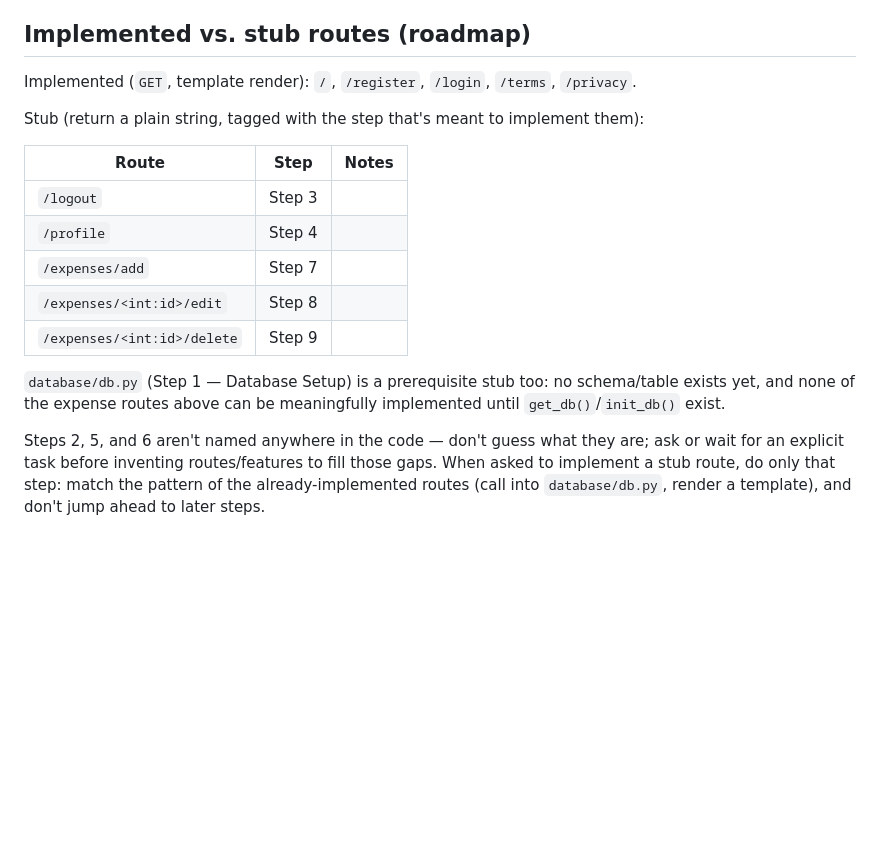
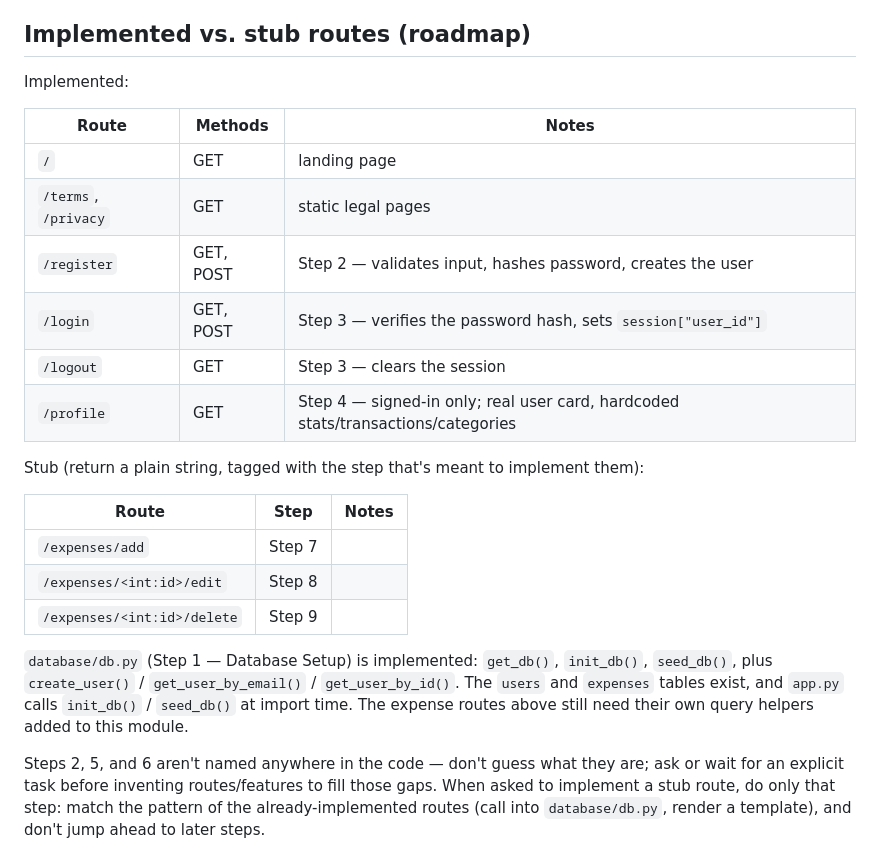
Before and after one commit to gman215/spendly, a Markdown page: CLAUDE.md, the part around the change. Drawn GitHub-style; blank space fills up the shorter version.

Commit message:
claude: update roadmap for implemented logout and profile routes
/logout has been implemented since the Step 3 merge and /profile since
Step 4, but both were still listed as stubs. database/db.py was likewise
still described as a Step 1 stub.

Co-Authored-By: Claude Opus 5 <noreply@anthropic.com>
Claude-Session: https://claude.ai/code/session_01TQuiA2w7zxE5EWm8WCF9eH

```diff
--- a/CLAUDE.md
+++ b/CLAUDE.md
@@ -128,21 +128,29 @@ flowchart TD
 
 ## Implemented vs. stub routes (roadmap)
 
-Implemented (`GET`, template render): `/`, `/register`, `/login`, `/terms`, `/privacy`.
+Implemented:
+
+| Route | Methods | Notes |
+|---|---|---|
+| `/` | GET | landing page |
+| `/terms`, `/privacy` | GET | static legal pages |
+| `/register` | GET, POST | Step 2 — validates input, hashes password, creates the user |
+| `/login` | GET, POST | Step 3 — verifies the password hash, sets `session["user_id"]` |
+| `/logout` | GET | Step 3 — clears the session |
+| `/profile` | GET | Step 4 — signed-in only; real user card, hardcoded stats/transactions/categories |
 
 Stub (return a plain string, tagged with the step that's meant to implement them):
 
 | Route | Step | Notes |
 |---|---|---|
-| `/logout` | Step 3 | |
-| `/profile` | Step 4 | |
 | `/expenses/add` | Step 7 | |
 | `/expenses/<int:id>/edit` | Step 8 | |
 | `/expenses/<int:id>/delete` | Step 9 | |
 
-`database/db.py` (Step 1 — Database Setup) is a prerequisite stub too: no schema/table exists yet,
-and none of the expense routes above can be meaningfully implemented until `get_db()`/`init_db()`
-exist.
+`database/db.py` (Step 1 — Database Setup) is implemented: `get_db()`, `init_db()`, `seed_db()`,
+plus `create_user()` / `get_user_by_email()` / `get_user_by_id()`. The `users` and `expenses`
+tables exist, and `app.py` calls `init_db()` / `seed_db()` at import time. The expense routes above
+still need their own query helpers added to this module.
 
 Steps 2, 5, and 6 aren't named anywhere in the code — don't guess what they are; ask or wait for
 an explicit task before inventing routes/features to fill those gaps. When asked to implement a
```
